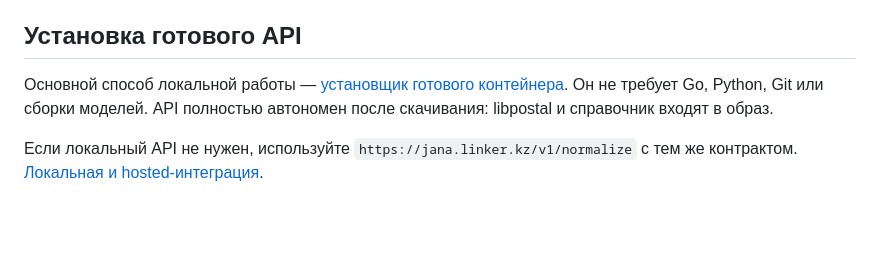
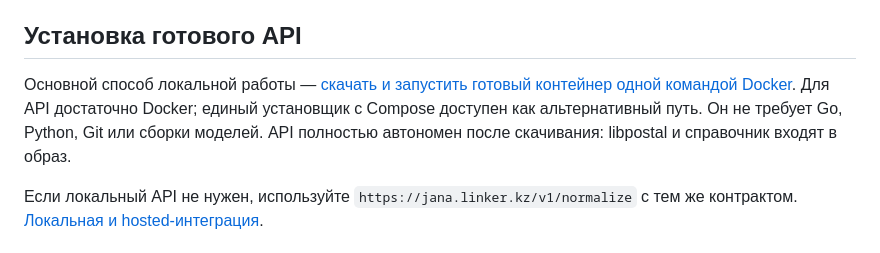
Before and after one commit to lukivan8/jana-locate, a Markdown page: backend/README.md, the part around the change. GitHub-like rendering; blank space fills up the shorter version.

```diff
--- a/backend/README.md
+++ b/backend/README.md
@@ -6,7 +6,7 @@
 
 ## Установка готового API
 
-Основной способ локальной работы — [установщик готового контейнера](../docs/quickstart.md). Он не требует Go, Python, Git или сборки моделей. API полностью автономен после скачивания: libpostal и справочник входят в образ.
+Основной способ локальной работы — [скачать и запустить готовый контейнер одной командой Docker](../docs/quickstart.md#только-api-одна-команда-docker). Для API достаточно Docker; единый установщик с Compose доступен как альтернативный путь. Он не требует Go, Python, Git или сборки моделей. API полностью автономен после скачивания: libpostal и справочник входят в образ.
 
 Если локальный API не нужен, используйте `https://jana.linker.kz/v1/normalize` с тем же контрактом. [Локальная и hosted-интеграция](../docs/integration.md#локальный-и-hosted-api).
 
```
Also changed, not shown: README.md (+9 -4 lines), docs/quickstart.md (+15 -0 lines).
